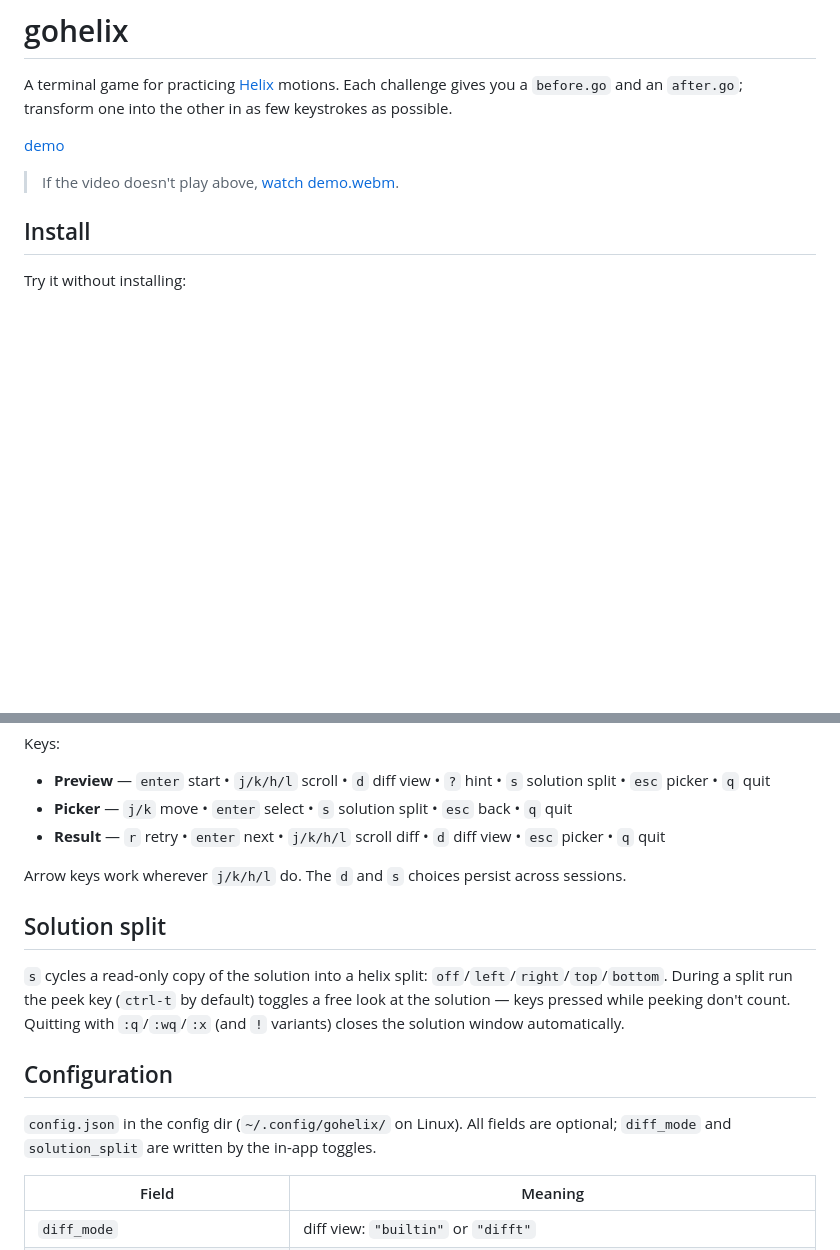
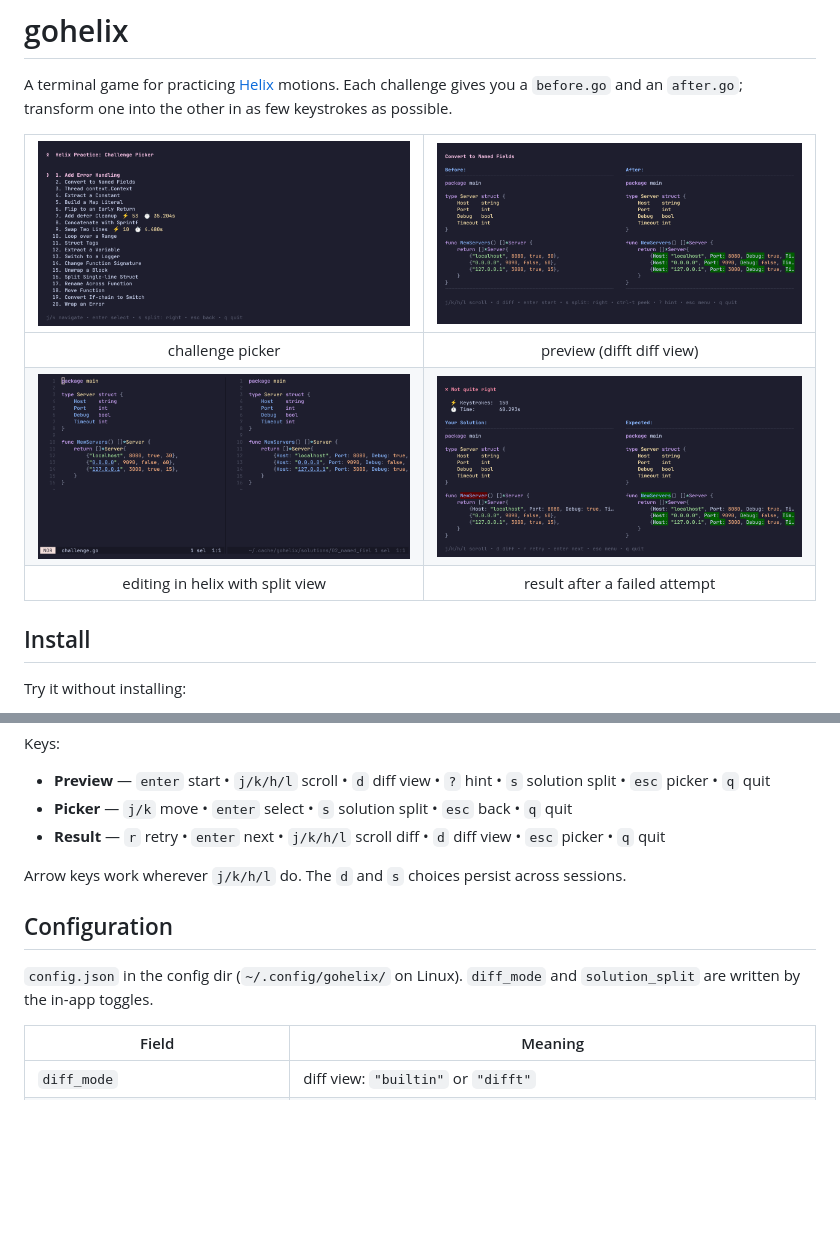
Before and after one commit to sollniss/gohelix, a Markdown page: README.md, 2 parts joined by grey strips. GitHub-like rendering; pictures changed too: docs/challenge_failed.png (added), docs/challenge_helix.png (added), docs/challenge_preview.png (added); blank space fills up the shorter version.

Commit message:
add screenshots, remove video

```diff
--- a/README.md
+++ b/README.md
@@ -4,9 +4,11 @@ A terminal game for practicing [Helix](https://helix-editor.com) motions. Each
 challenge gives you a `before.go` and an `after.go`; transform one into the
 other in as few keystrokes as possible.
 
-[demo](https://github.com/user-attachments/assets/30f0ebce-3a8f-4795-b95d-b534810e9697)
-
-> If the video doesn't play above, [watch demo.webm](docs/demo.webm).
+|    ![challenge picker](docs/main_menu.png)    | ![challenge preview](docs/challenge_preview.png) |
+| :-------------------------------------------: | :----------------------------------------------: |
+|               challenge picker                |            preview (difft diff view)             |
+| ![editing in helix](docs/challenge_helix.png) | ![failed-run result](docs/challenge_failed.png)  |
+|       editing in helix with split view        |          result after a failed attempt           |
 
 ## Install
 
@@ -49,19 +51,9 @@ Keys:
 Arrow keys work wherever `j/k/h/l` do. The `d` and `s` choices persist across
 sessions.
 
-## Solution split
-
-`s` cycles a read-only copy of the solution into a helix split:
-`off`/`left`/`right`/`top`/`bottom`. During a split run the peek key
-(`ctrl-t` by default) toggles a free look at the solution — keys pressed while
-peeking don't count. Quitting with `:q`/`:wq`/`:x` (and `!` variants) closes
-the solution window automatically.
-
 ## Configuration
 
-`config.json` in the config dir (`~/.config/gohelix/` on Linux). All fields
-are optional; `diff_mode` and `solution_split` are written by the in-app
-toggles.
+`config.json` in the config dir (`~/.config/gohelix/` on Linux). `diff_mode` and `solution_split` are written by the in-app toggles.
 
 | Field                                           | Meaning                                                                                                       |
 | ----------------------------------------------- | ------------------------------------------------------------------------------------------------------------- |
```
Also changed, not shown: 1 other file.
